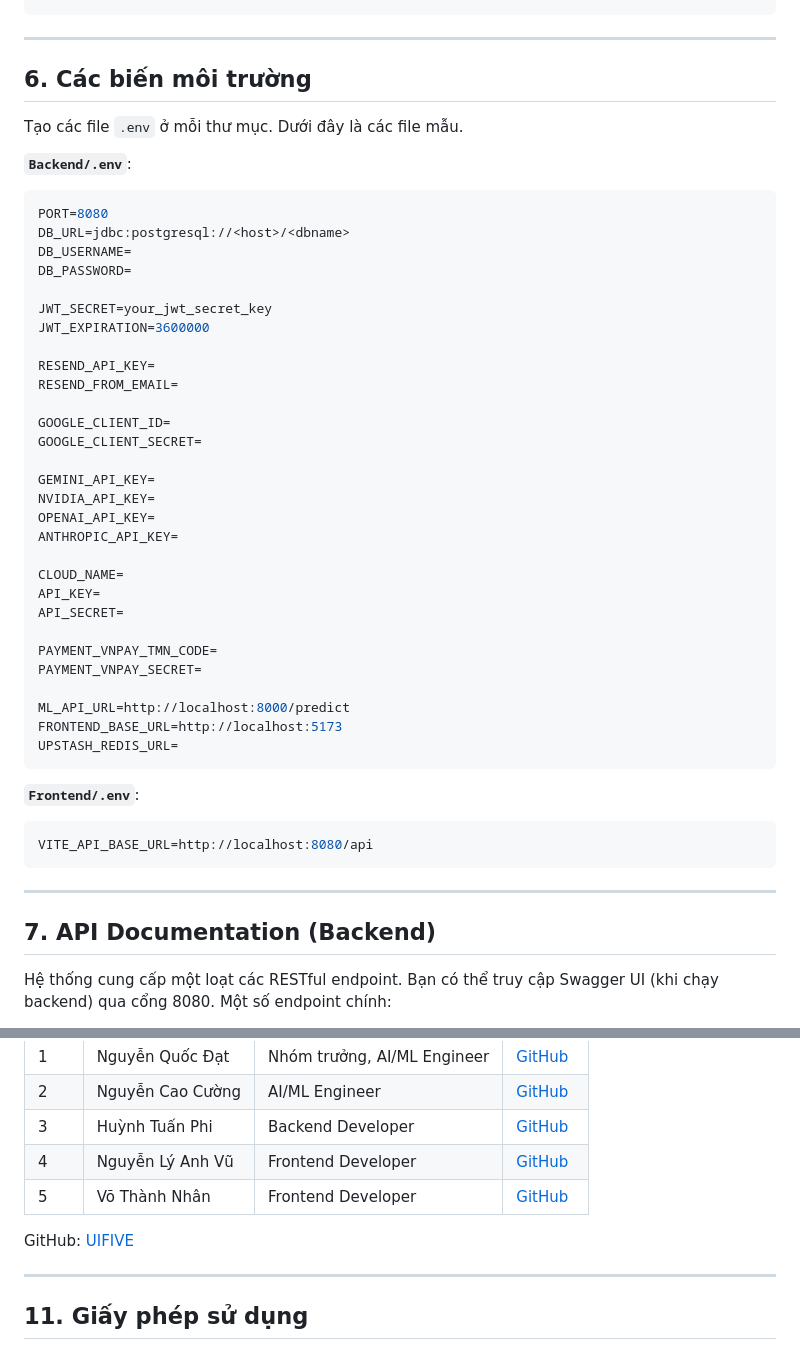
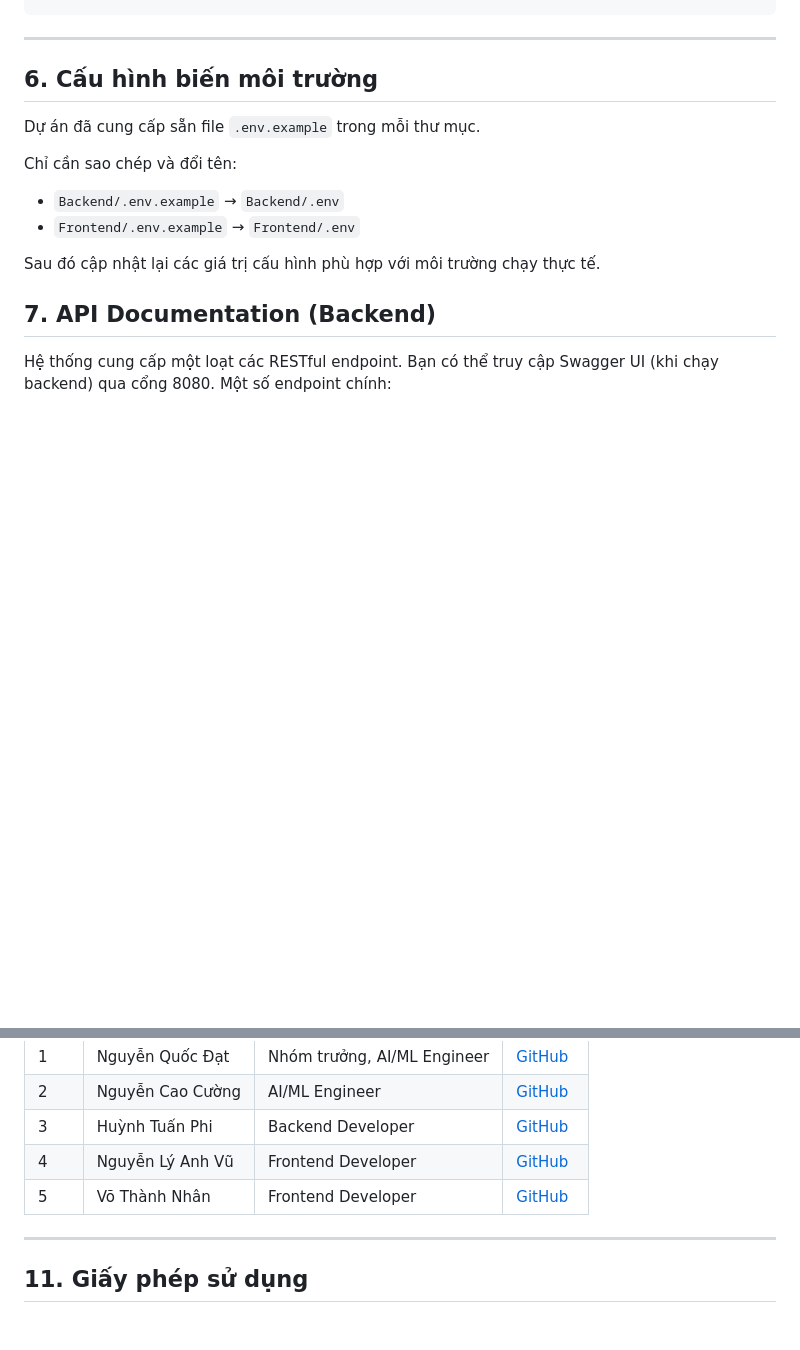
Before and after one commit to danielnguyen0705/ie303, a Markdown page: README.md, 2 parts joined by grey strips. Rendered like a GitHub page; blank space fills up the shorter version.

````diff
--- a/README.md
+++ b/README.md
@@ -134,51 +134,16 @@ python app.py
 
 ---
 
-## 6. Các biến môi trường
+## 6. Cấu hình biến môi trường
 
-Tạo các file `.env` ở mỗi thư mục. Dưới đây là các file mẫu.
+Dự án đã cung cấp sẵn file `.env.example` trong mỗi thư mục.
 
-**`Backend/.env`**:
+Chỉ cần sao chép và đổi tên:
 
-```env
-PORT=8080
-DB_URL=jdbc:postgresql://<host>/<dbname>
-DB_USERNAME=
-DB_PASSWORD=
+- `Backend/.env.example` → `Backend/.env`
+- `Frontend/.env.example` → `Frontend/.env`
 
-JWT_SECRET=your_jwt_secret_key
-JWT_EXPIRATION=3600000
-
-RESEND_API_KEY=
-RESEND_FROM_EMAIL=
-
-GOOGLE_CLIENT_ID=
-GOOGLE_CLIENT_SECRET=
-
-GEMINI_API_KEY=
-NVIDIA_API_KEY=
-OPENAI_API_KEY=
-ANTHROPIC_API_KEY=
-
-CLOUD_NAME=
-API_KEY=
-API_SECRET=
-
-PAYMENT_VNPAY_TMN_CODE=
-PAYMENT_VNPAY_SECRET=
-
-ML_API_URL=http://localhost:8000/predict
-FRONTEND_BASE_URL=http://localhost:5173
-UPSTASH_REDIS_URL=
-```
-
-**`Frontend/.env`**:
-
-```env
-VITE_API_BASE_URL=http://localhost:8080/api
-```
-
----
+Sau đó cập nhật lại các giá trị cấu hình phù hợp với môi trường chạy thực tế.
 
 ## 7. API Documentation (Backend)
 
@@ -233,8 +198,6 @@ Phát triển bởi:
 | 5   | Võ Thành Nhân    | Frontend Developer | [GitHub](https://github.com/NhanVT24)         |
 
 
-GitHub: [UIFIVE](https://github.com/danielnguyen0705/ie303)
-
 ---
 
 ## 11. Giấy phép sử dụng
````
